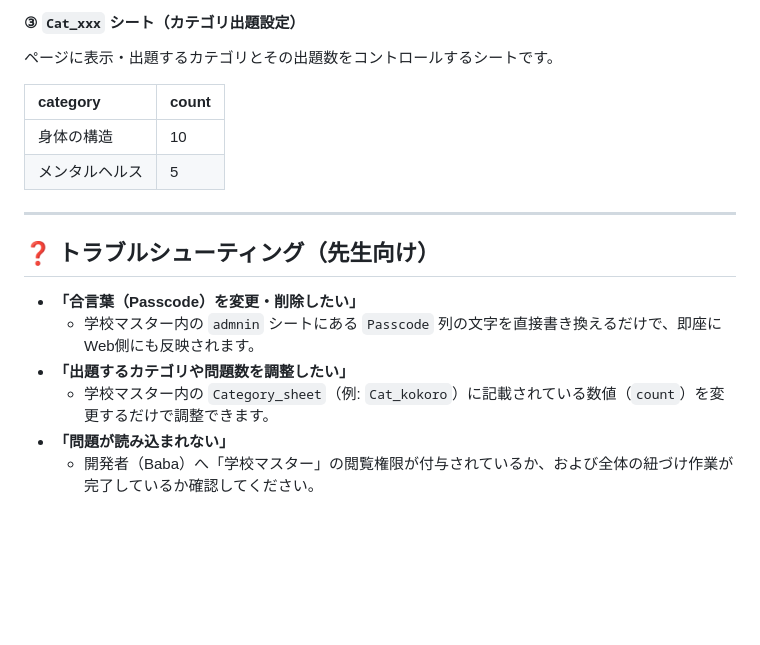
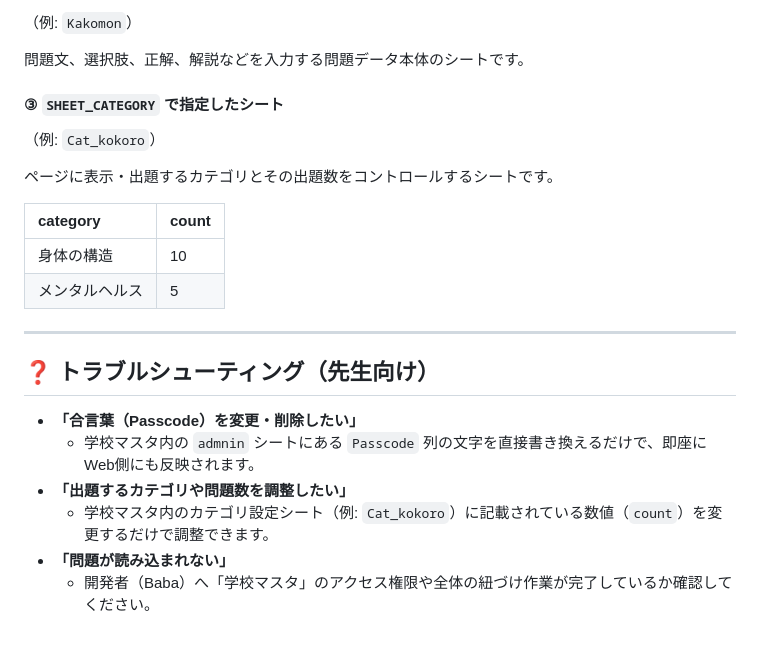
Before and after one commit to babayoshihiko/NUHW_SW_Kakomon, a Markdown page: README.md, the part around one of its changes. GitHub-like rendering; blank space fills up the shorter version.

```diff
--- a/README.md
+++ b/README.md
@@ -71,5 +73,12 @@ Quarto (GitHub Pages) 上で、Google スプレッドシートの過去問デー
 
-#### ③ `Cat_xxx` シート（カテゴリ出題設定）
+（例: `Kakomon`）
+
+問題文、選択肢、正解、解説などを入力する問題データ本体のシートです。
+
+#### ③ `SHEET_CATEGORY` で指定したシート
+
+（例: `Cat_kokoro`）
+
 ページに表示・出題するカテゴリとその出題数をコントロールするシートです。
 
 | category | count |
@@ -82,8 +91,8 @@ Quarto (GitHub Pages) 上で、Google スプレッドシートの過去問デー
 ## ❓ トラブルシューティング（先生向け）
 
 * **「合言葉（Passcode）を変更・削除したい」**
-  * 学校マスター内の `admnin` シートにある `Passcode` 列の文字を直接書き換えるだけで、即座にWeb側にも反映されます。
+  * 学校マスタ内の `admnin` シートにある `Passcode` 列の文字を直接書き換えるだけで、即座にWeb側にも反映されます。
 * **「出題するカテゴリや問題数を調整したい」**
-  * 学校マスター内の `Category_sheet`（例: `Cat_kokoro`）に記載されている数値（`count`）を変更するだけで調整できます。
+  * 学校マスタ内のカテゴリ設定シート（例: `Cat_kokoro`）に記載されている数値（`count`）を変更するだけで調整できます。
 * **「問題が読み込まれない」**
-  * 開発者（Baba）へ「学校マスター」の閲覧権限が付与されているか、および全体の紐づけ作業が完了しているか確認してください。
+  * 開発者（Baba）へ「学校マスタ」のアクセス権限や全体の紐づけ作業が完了しているか確認してください。
```
Also changed, not shown: other parts of README.md (+30 -28 lines).
